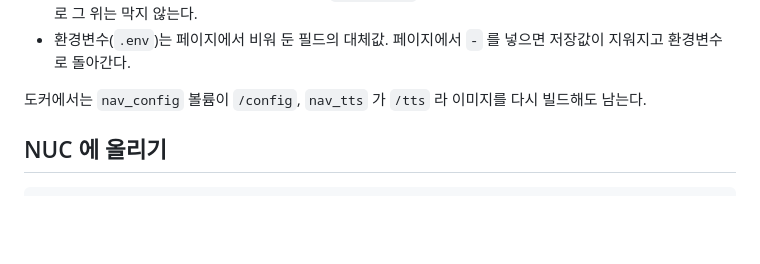
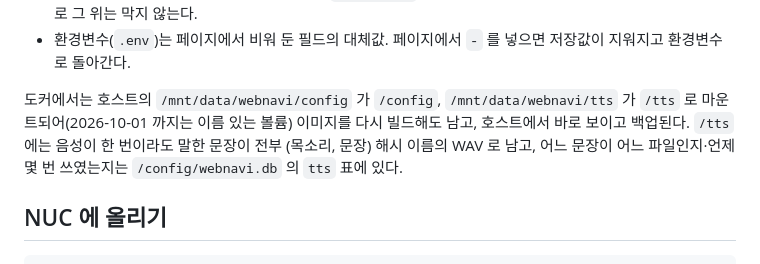
Before and after one commit to arkx82/webNavi, a Markdown page: README.md, the part around the change. Rendered like a GitHub page; blank space fills up the shorter version.

Commit message:
README: where the config and the voice cache live now
Co-Authored-By: Claude Fable 5.1 <noreply@anthropic.com>

```diff
--- a/README.md
+++ b/README.md
@@ -48,8 +48,9 @@ docker compose up -d --build   # NUC: nav + caddy. DOMAIN 이 .env 에 있어야
 - 환경변수(`.env`)는 페이지에서 비워 둔 필드의 대체값. 페이지에서 `-` 를 넣으면
   저장값이 지워지고 환경변수로 돌아간다.
 
-도커에서는 `nav_config` 볼륨이 `/config`, `nav_tts` 가 `/tts` 라 이미지를 다시
-빌드해도 남는다.
+도커에서는 호스트의 `/mnt/data/webnavi/config` 가 `/config`, `/mnt/data/webnavi/tts` 가 `/tts` 로 마운트되어(2026-10-01 까지는
+이름 있는 볼륨) 이미지를 다시 빌드해도 남고, 호스트에서 바로 보이고 백업된다. `/tts` 에는 음성이 한 번이라도 말한 문장이 전부
+(목소리, 문장) 해시 이름의 WAV 로 남고, 어느 문장이 어느 파일인지·언제 몇 번 쓰였는지는 `/config/webnavi.db` 의 `tts` 표에 있다.
 
 ## NUC 에 올리기
 
```
Also changed, not shown: docs/STATUS.md (+1 -1 lines).
